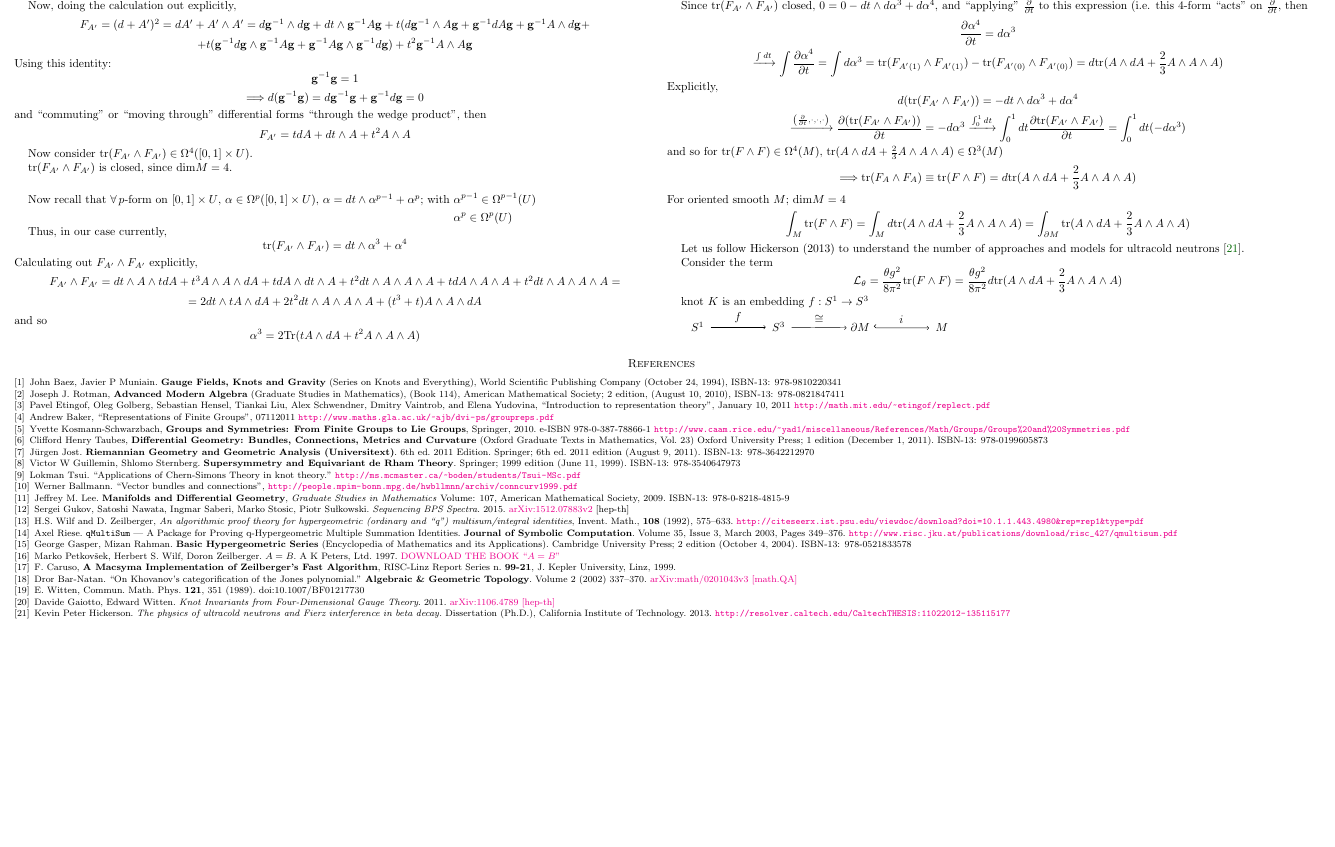
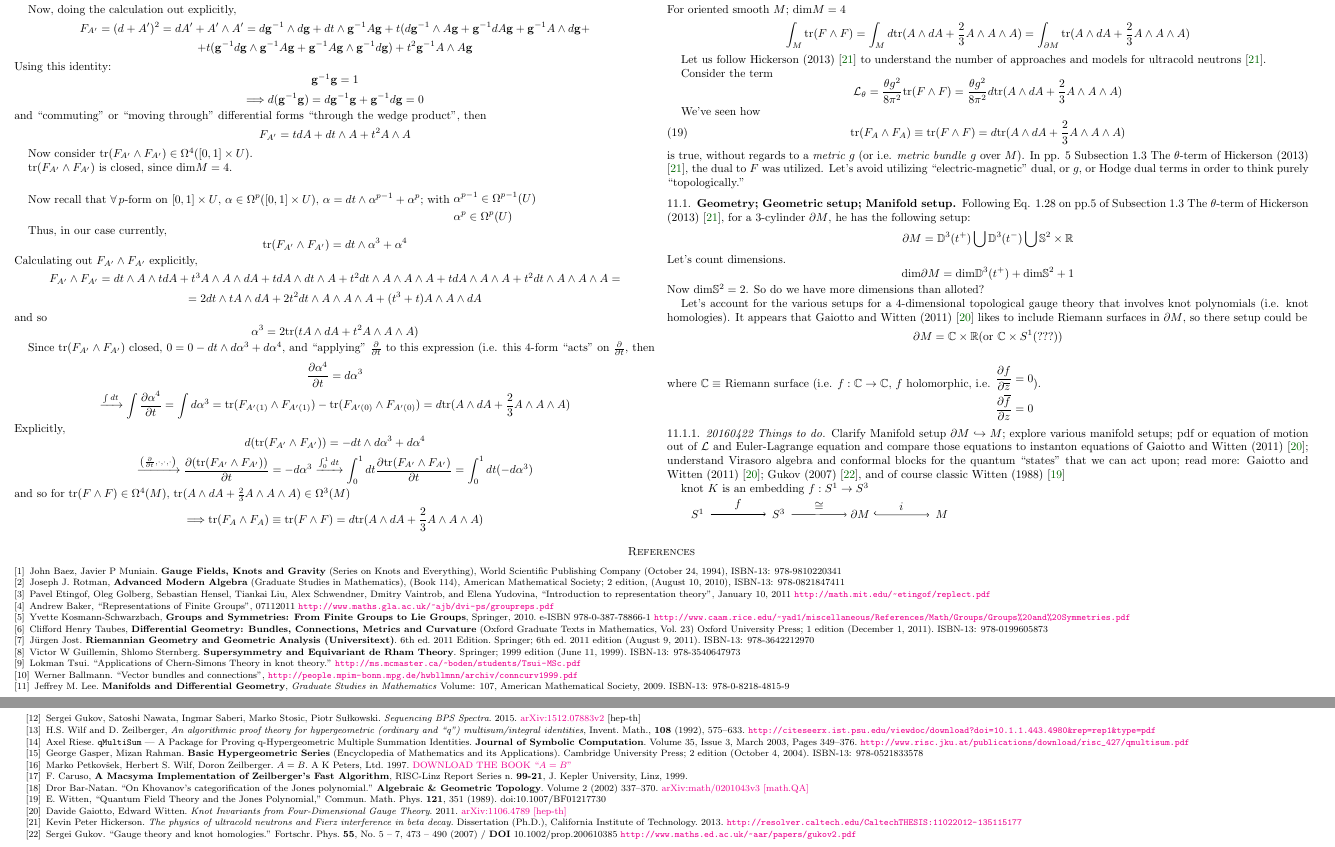
Before and after one commit to ernestyalumni/qSApoly, a LaTeX paper (LaTeX_and_pdf/qsuperApoly.tex): part of page 28 of 30 before the commit and two parts of pages 28 and 29 of 31 after it, the two joined at a grey line, cut so that both start at the same text, the shorter picture padded with empty space. Compiled offline with pdfLaTeX.

Commit message:
Updated qsuperApoly.tex and pdf file

```diff
--- a/LaTeX_and_pdf/qsuperApoly.tex
+++ b/LaTeX_and_pdf/qsuperApoly.tex
@@ -4082,7 +4082,7 @@ Calculating out $F_{A'} \wedge F_{A'}$ explicitly,
 \]
 and so
 \[
-\alpha^3 = 2\text{Tr}(tA \wedge dA + t^2 A \wedge A \wedge A)
+\alpha^3 = 2\text{tr}(tA \wedge dA + t^2 A \wedge A \wedge A)
 \]
 
 Since $\text{tr}(F_{A'} \wedge F_{A'})$ closed, $0 = 0 - dt \wedge d\alpha^3 + d\alpha^4$, and ``applying'' $\frac{ \partial }{ \partial t}$ to this expression (i.e. this 4-form ``acts'' on $\frac{ \partial }{ \partial t}$, then
@@ -4111,12 +4111,44 @@ For oriented smooth $M$; $\text{dim}M=4$
 
 
 
-Let us follow Hickerson (2013) to understand the number of approaches and models for ultracold neutrons \cite{Hick2013}.
+Let us follow Hickerson (2013) \cite{Hick2013} to understand the number of approaches and models for ultracold neutrons \cite{Hick2013}.
 
 Consider the term
 \[
 \mathcal{L}_{\theta} = \frac{ \theta g^2}{ 8 \pi^2 } \text{tr}(F\wedge F) = \frac{ \theta g^2}{8 \pi^2} d\text{tr}( A \wedge dA + \frac{2}{3} A \wedge A \wedge A)
 \]
+
+We've seen how
+\begin{equation}
+  \text{tr}(F_A \wedge F_A) \equiv \text{tr}(F\wedge F) = d\text{tr}(A \wedge dA + \frac{2}{3} A \wedge A \wedge A )
+\end{equation}
+is true, without regards to a \emph{metric} $g$ (or i.e. \emph{metric bundle} $g$ over $M$).  In pp. 5 Subsection 1.3 The $\theta$-term of Hickerson (2013) \cite{Hick2013}, the dual to $F$ was utilized.  Let's avoid utilizing ``electric-magnetic'' dual, or $g$, or Hodge dual terms in order to think purely ``topologically.''
+
+
+\subsection{Geometry; Geometric setup; Manifold setup}
+
+Following Eq. 1.28 on pp.5 of Subsection 1.3 The $\theta$-term of Hickerson (2013) \cite{Hick2013}, for a 3-cylinder $\partial M$, he has the following setup:
+\[
+\partial M = \mathbb{D}^3(t^+) \bigcup \mathbb{D}^3(t^-) \bigcup \mathbb{S}^2 \times \mathbb{R}
+\]
+Let's count dimensions.
+\[
+\text{dim} \partial M  = \text{dim} \mathbb{D}^3(t^+) + \text{dim}\mathbb{S}^2 + 1
+\]
+Now $\text{dim}\mathbb{S}^2 =2$.  So do we have more dimensions than alloted?
+
+Let's account for the various setups for a 4-dimensional topological gauge theory that involves knot polynomials (i.e. knot homologies).  It appears that Gaiotto and Witten (2011) \cite{GW2011} likes to include Riemann surfaces in $\partial M$, so there setup could be
+\[
+\partial M = \mathbb{C} \times \mathbb{R} (\text{or } \mathbb{C}\times S^1 (???) )
+\]
+where $\mathbb{C} \equiv $ Riemann surface (i.e. $f:\mathbb{C} \to \mathbb{C}$, $f$ holomorphic, i.e. $\begin{aligned} & \quad \\
+  & \frac{ \partial f}{ \partial \overline{z}} = 0 \\
+  & \frac{ \partial \overline{f}}{ \partial z } = 0 \end{aligned}$).
+
+\subsubsection{20160422 Things to do}
+
+Clarify Manifold setup $\partial M \hookrightarrow M$; explore various manifold setups; pdf or equation of motion out of $\mathcal{L}$ and Euler-Lagrange equation and compare those equations to instanton equations of Gaiotto and Witten (2011) \cite{GW2011}; understand Virasoro algebra and conformal blocks for the quantum ``states'' that we can act upon; read more: Gaiotto and Witten (2011) \cite{GW2011}; Gukov (2007) \cite{Guko2007}, and of course classic Witten (1988) \cite{Witten:1988hf}
+
 
 knot $K$ is an embedding $f: S^1 \to S^3$
 
@@ -4221,7 +4253,7 @@ Dror Bar-Natan. ``On Khovanov’s categorification of the Jones polynomial.'' \t
 %\cite{Witten:1988hf}
 \bibitem{Witten:1988hf}
   E.~Witten,
-  %``Quantum Field Theory and the Jones Polynomial,''
+  ``Quantum Field Theory and the Jones Polynomial,''
   Commun.\ Math.\ Phys.\  {\bf 121}, 351 (1989).
   doi:10.1007/BF01217730
   %%CITATION = doi:10.1007/BF01217730;%%
@@ -4234,6 +4266,10 @@ Davide Gaiotto, Edward Witten. \emph{Knot Invariants from Four-Dimensional Gauge
 
 \bibitem{Hick2013}
 Kevin Peter Hickerson.  \emph{The physics of ultracold neutrons and Fierz interference in beta decay.}  Dissertation (Ph.D.), California Institute of Technology. 2013.  \url{http://resolver.caltech.edu/CaltechTHESIS:11022012-135115177}
+
+
+\bibitem{Guko2007}
+Sergei Gukov.  ``Gauge theory and knot homologies.''  Fortschr. Phys. \textbf{55}, No. 5 – 7, 473 – 490 (2007) / \textbf{DOI} 10.1002/prop.200610385  \url{http://www.maths.ed.ac.uk/~aar/papers/gukov2.pdf}
 
 
 
```
Also changed, not shown: LaTeX_and_pdf/qsuperApoly.pdf.
